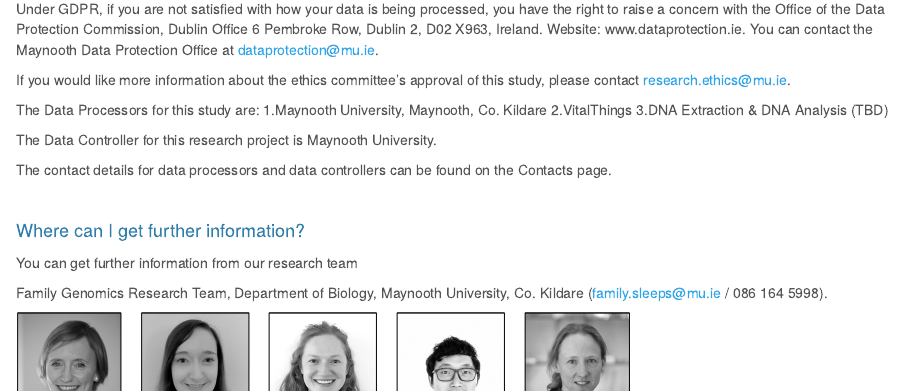
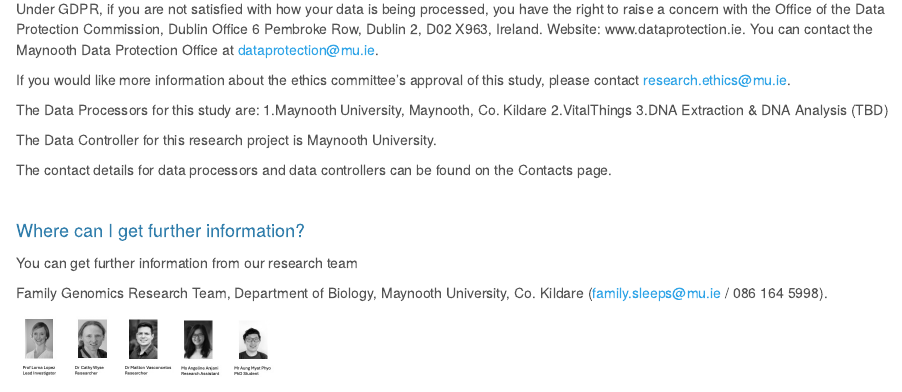
Before and after one commit to familysleeps/PIL, an R Markdown document (PIL.Rmd): the page in a window 1100 px wide, from 9350 px down. Rendered offline with R 4.5, knitr and Pandoc, with nearby package versions.

Commit message:
up to date team photo

````diff
--- a/PIL.Rmd
+++ b/PIL.Rmd
@@ -319,7 +319,7 @@ Family Genomics Research Team, Department of Biology, Maynooth University, Co. K
 
 
 ```{r team,echo=FALSE}
-knitr::include_graphics("images/team.png")
+knitr::include_graphics("images/groupphoto.JPEG")
 ```
 
 <br><br>
````
Also changed, not shown: 2 other files.
